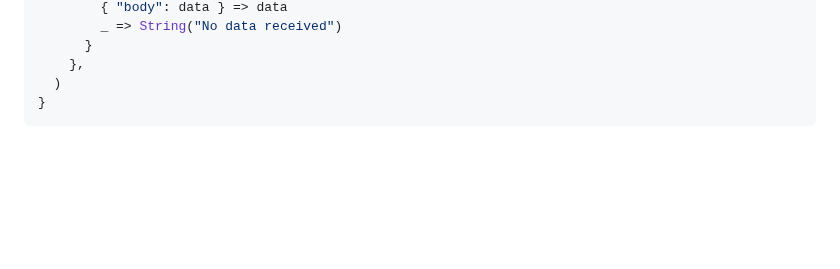
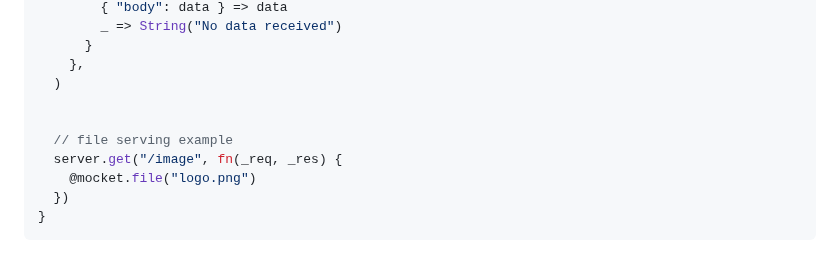
Before and after one commit to oboard/mocket, a Markdown page: README.md, the part around the change. Drawn GitHub-style; blank space fills up the shorter version.

Commit message:
feat: file serving

````diff
--- a/README.md
+++ b/README.md
@@ -69,5 +69,11 @@ fn main {
       }
     },
   )
+
+
+  // file serving example
+  server.get("/image", fn(_req, _res) {
+    @mocket.file("logo.png")
+  })
 }
 ```
````
Also changed, not shown: node/logo.png (added), 6 other files.
